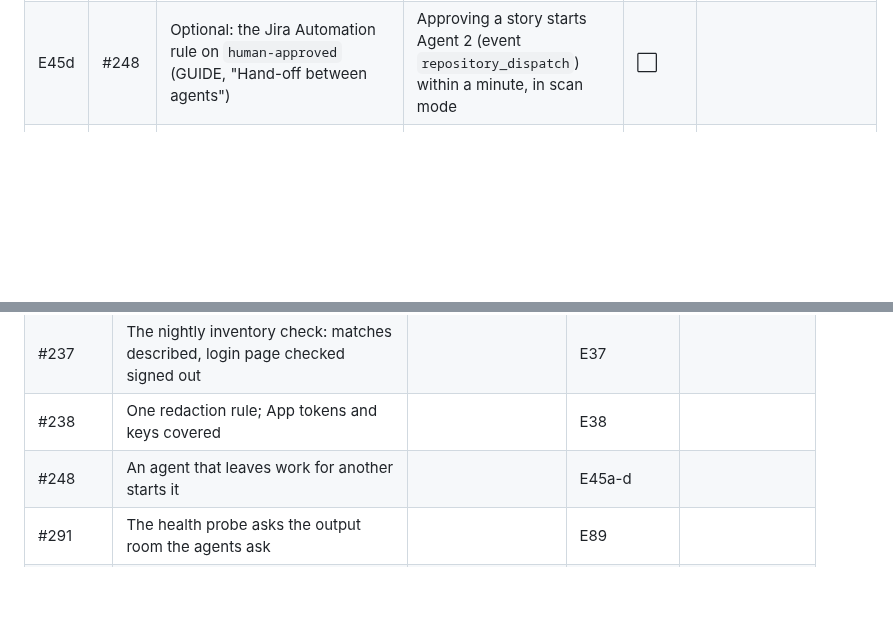
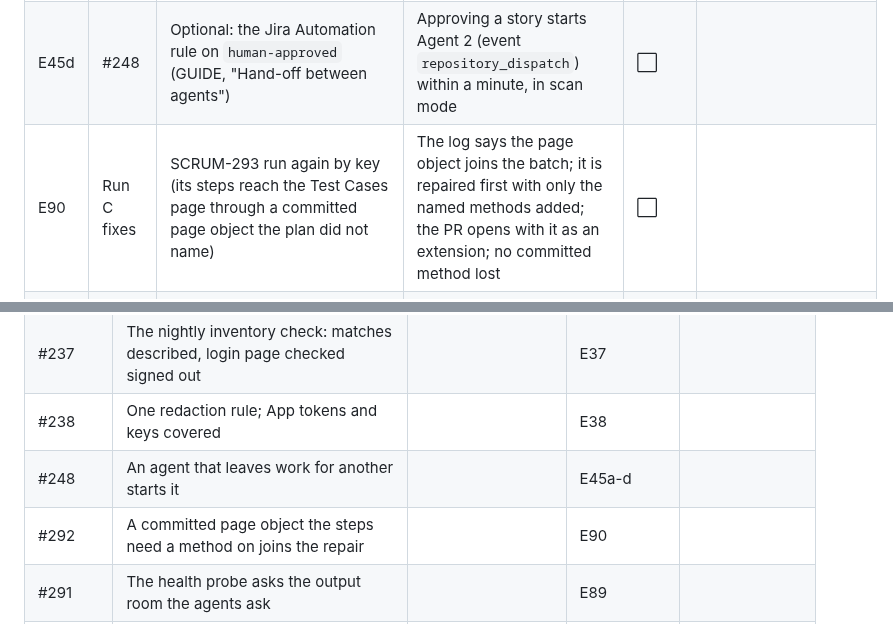
Before and after one commit to rajiniottesting-coder/multi-agent-test-automation, a Markdown page: docs/TEST_TRACK.md, 2 parts joined by grey strips. Drawn GitHub-style; blank space fills up the shorter version.

```diff
--- a/docs/TEST_TRACK.md
+++ b/docs/TEST_TRACK.md
@@ -290,6 +290,7 @@ Older rows name the sessions S1-S8 of the first plan: **S1** is Run A, **S2** is
 | E45b | #248 | Three or more stories released to ai-ready at once (or labelled by hand, then Agent 1 run once) | Agent 1 takes 2, then starts itself again (`chain` 2) for the rest; no run when none waits | ⬜ | |
 | E45c | #248 | An Agent 0 run with nothing released, and an Agent 1 run that fails | "no story waits for it" - nothing started; the failed Agent 1 run has no hand-off step run (the schedule retries) | ⬜ | Partly: "no story waits for it" on idle runs (3-4 Nov); the cap held at 5 - and exposed restarts for a blocked story (#262) |
 | E45d | #248 | Optional: the Jira Automation rule on `human-approved` (GUIDE, "Hand-off between agents") | Approving a story starts Agent 2 (event `repository_dispatch`) within a minute, in scan mode | ⬜ | |
+| E90 | Run C fixes | SCRUM-293 run again by key (its steps reach the Test Cases page through a committed page object the plan did not name) | The log says the page object joins the batch; it is repaired first with only the named methods added; the PR opens with it as an extension; no committed method lost | ⬜ | |
 | E89 | Run E fixes | *Pipeline health* while the provider still answers small requests but refuses one as large as the agents' (4 Nov 2026: max_tokens 1 and 4,096 answered, 16,384 got HTTP 402) | The probe asks the agents' output room: a `credential:model` alert naming the model; the probe's cost stays a one-word reply | ⬜ | |
 | E88 | Run E fixes | *Pipeline health* while the provider refuses one model the agents use (4 Nov 2026: the coding model, HTTP 402) and answers another | A `credential:model` alert naming the refused model; every distinct model in `LLM_MODELS_TO_CHECK` probed once; resolved once it answers | ⬜ | |
 | E87 | Run E fixes | The model provider refuses calls for money (HTTP 402 or its budget message - 4 Nov 2026, the gateway key's credit) during an Agent 0, 1 or 2 scan | One `[BUDGET]` line naming the provider refusal (not `per_day_usd`); the scan stops at the first refusal, the rest deferred; the run is red; no story is handed back, held or blocked | ⬜ | |
@@ -421,6 +422,7 @@ proves them.
 | #237 | The nightly inventory check: matches described, login page checked signed out | | E37 | |
 | #238 | One redaction rule; App tokens and keys covered | | E38 | |
 | #248 | An agent that leaves work for another starts it | | E45a-d | |
+| #292 | A committed page object the steps need a method on joins the repair | | E90 | |
 | #291 | The health probe asks the output room the agents ask | | E89 | |
 | #290 | A provider refusing calls for money stops the run, red; the health check probes every model the agents use | | E87, E88 | |
 | #289 | A new page object may not borrow another page object's inventory page | | E86 | |
```
Also changed, not shown: CHANGES.md (+9 -0 lines), docs/VALIDATION_AND_KNOWN_GAPS.md (+1 -0 lines).
